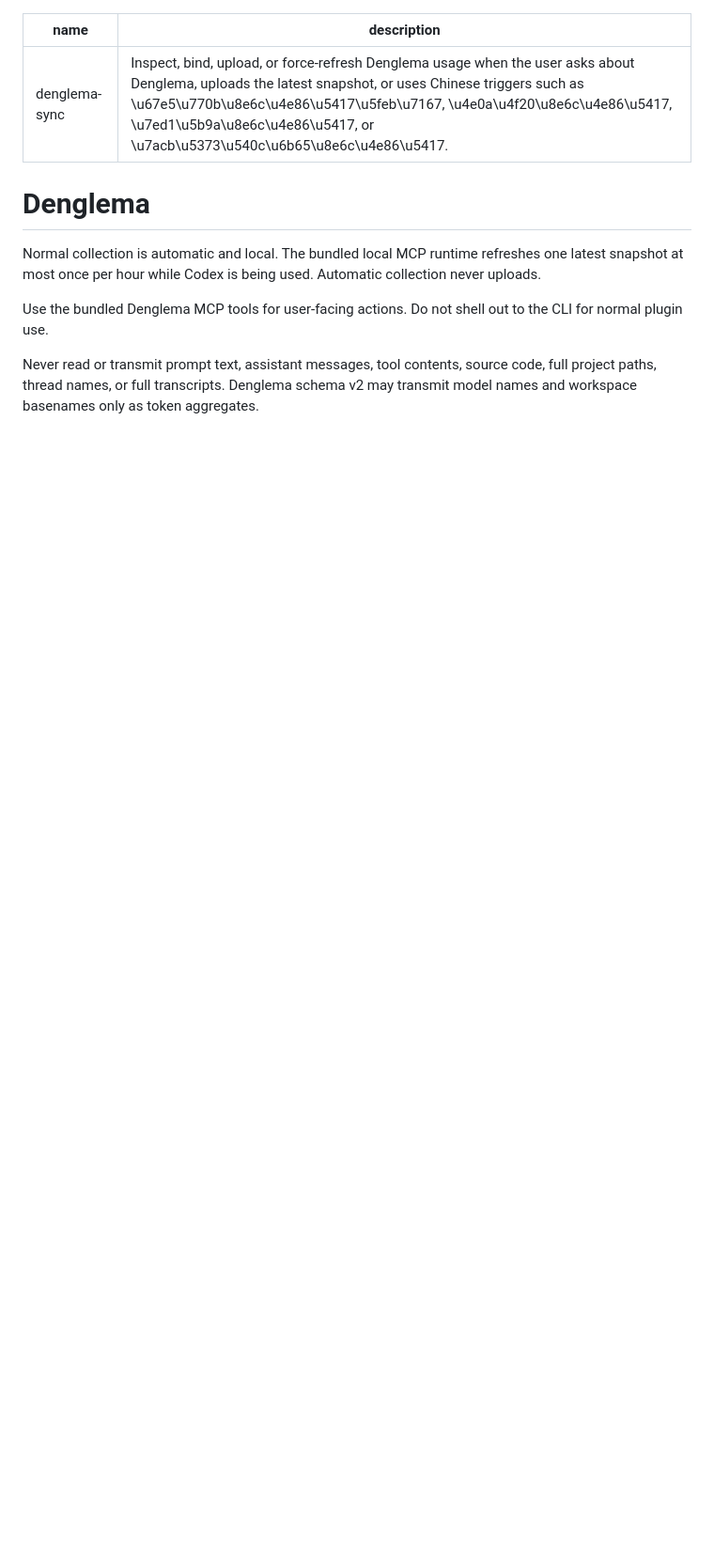
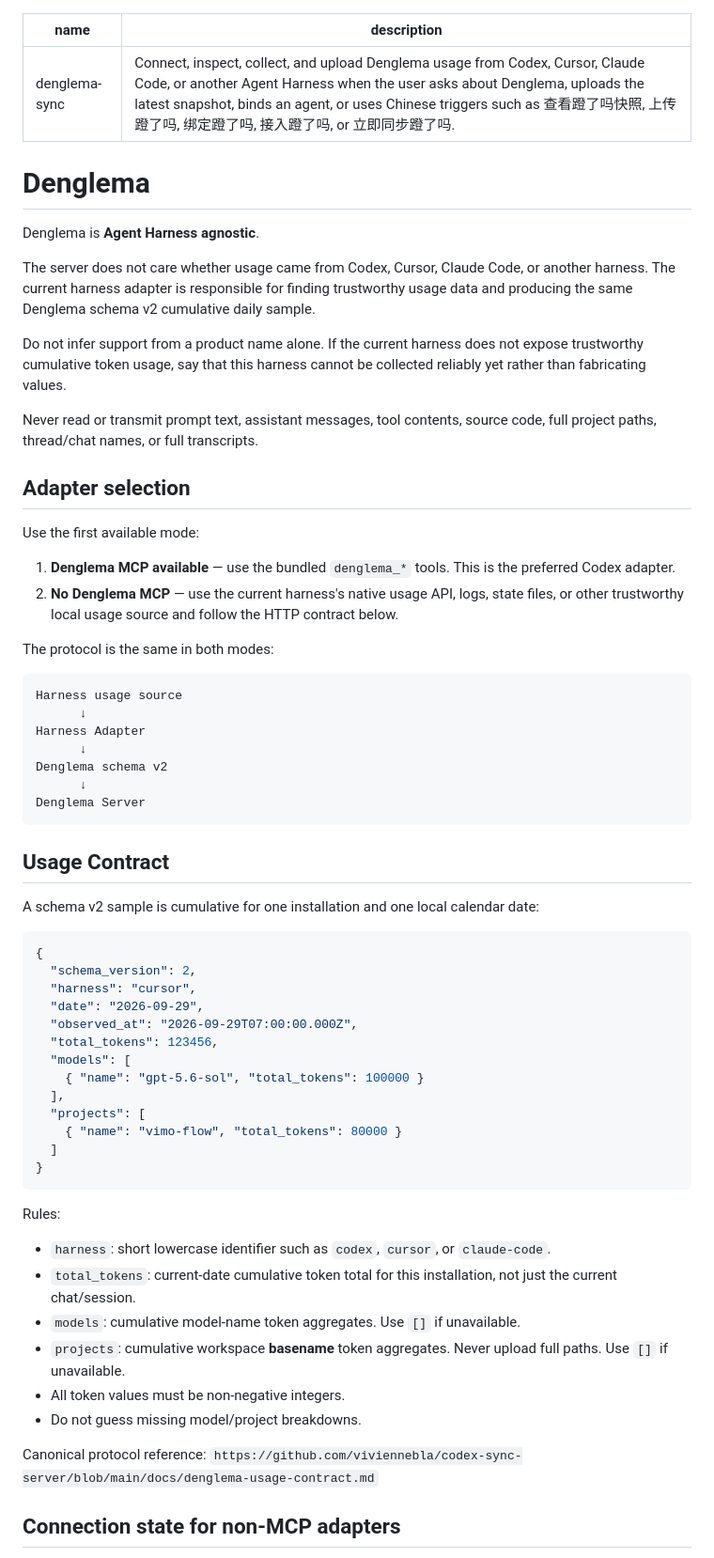
Before and after one commit to viviennebla/codex-usage-dashboard, a Markdown page: skills/denglema-sync/SKILL.md, the part around one of its changes. Shown at 94% size. Rendered like a GitHub page; blank space fills up the shorter version.

````diff
--- a/skills/denglema-sync/SKILL.md
+++ b/skills/denglema-sync/SKILL.md
@@ -1,12 +1,68 @@
 ---
 name: denglema-sync
-description: "Inspect, bind, upload, or force-refresh Denglema usage when the user asks about Denglema, uploads the latest snapshot, or uses Chinese triggers such as \u67e5\u770b\u8e6c\u4e86\u5417\u5feb\u7167, \u4e0a\u4f20\u8e6c\u4e86\u5417, \u7ed1\u5b9a\u8e6c\u4e86\u5417, or \u7acb\u5373\u540c\u6b65\u8e6c\u4e86\u5417."
+description: "Connect, inspect, collect, and upload Denglema usage from Codex, Cursor, Claude Code, or another Agent Harness when the user asks about Denglema, uploads the latest snapshot, binds an agent, or uses Chinese triggers such as 查看蹬了吗快照, 上传蹬了吗, 绑定蹬了吗, 接入蹬了吗, or 立即同步蹬了吗."
 ---
 
 # Denglema
 
-Normal collection is automatic and local. The bundled local MCP runtime refreshes one latest snapshot at most once per hour while Codex is being used. Automatic collection never uploads.
+Denglema is **Agent Harness agnostic**.
 
-Use the bundled Denglema MCP tools for user-facing actions. Do not shell out to the CLI for normal plugin use.
+The server does not care whether usage came from Codex, Cursor, Claude Code, or another harness. The current harness adapter is responsible for finding trustworthy usage data and producing the same Denglema schema v2 cumulative daily sample.
 
-Never read or transmit prompt text, assistant messages, tool contents, source code, full project paths, thread names, or full transcripts. Denglema schema v2 may transmit model names and workspace basenames only as token aggregates.
+Do not infer support from a product name alone. If the current harness does not expose trustworthy cumulative token usage, say that this harness cannot be collected reliably yet rather than fabricating values.
+
+Never read or transmit prompt text, assistant messages, tool contents, source code, full project paths, thread/chat names, or full transcripts.
+
+## Adapter selection
+
+Use the first available mode:
+
+1. **Denglema MCP available** — use the bundled `denglema_*` tools. This is the preferred Codex adapter.
+2. **No Denglema MCP** — use the current harness's native usage API, logs, state files, or other trustworthy local usage source and follow the HTTP contract below.
+
+The protocol is the same in both modes:
+
+```text
+Harness usage source
+      ↓
+Harness Adapter
+      ↓
+Denglema schema v2
+      ↓
+Denglema Server
+```
+
+## Usage Contract
+
+A schema v2 sample is cumulative for one installation and one local calendar date:
+
+```json
+{
+  "schema_version": 2,
+  "harness": "cursor",
+  "date": "2026-09-29",
+  "observed_at": "2026-09-29T07:00:00.000Z",
+  "total_tokens": 123456,
+  "models": [
+    { "name": "gpt-5.6-sol", "total_tokens": 100000 }
+  ],
+  "projects": [
+    { "name": "vimo-flow", "total_tokens": 80000 }
+  ]
+}
+```
+
+Rules:
+
+- `harness`: short lowercase identifier such as `codex`, `cursor`, or `claude-code`.
+- `total_tokens`: current-date cumulative token total for this installation, not just the current chat/session.
+- `models`: cumulative model-name token aggregates. Use `[]` if unavailable.
+- `projects`: cumulative workspace **basename** token aggregates. Never upload full paths. Use `[]` if unavailable.
+- All token values must be non-negative integers.
+- Do not guess missing model/project breakdowns.
+
+Canonical protocol reference:
+`https://github.com/viviennebla/codex-sync-server/blob/main/docs/denglema-usage-contract.md`
+
+## Connection state for non-MCP adapters
+
````
Also changed, not shown: other parts of skills/denglema-sync/SKILL.md (+118 -55 lines).
